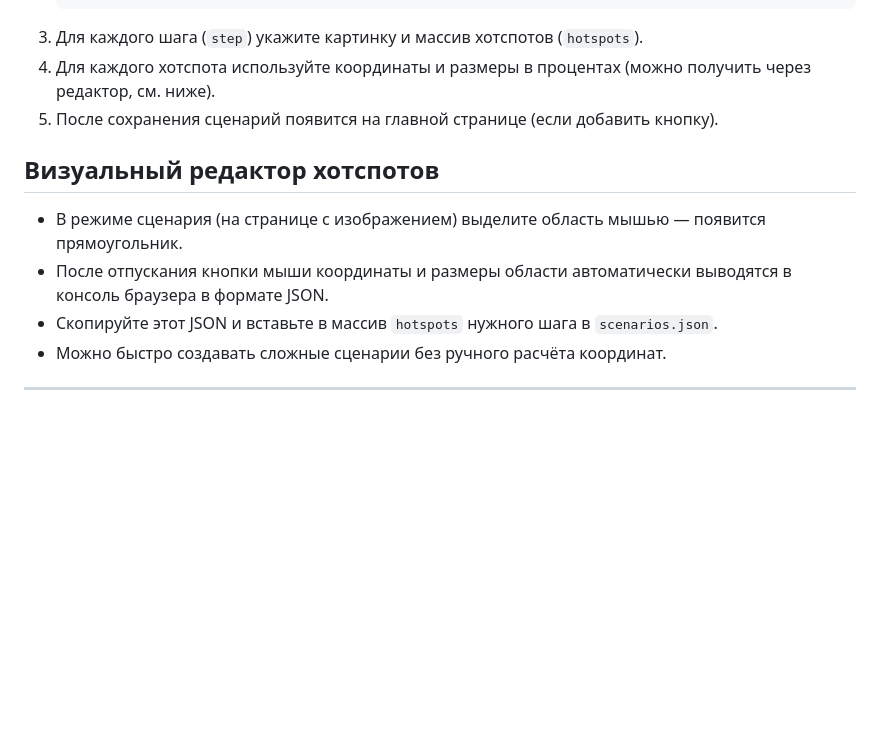
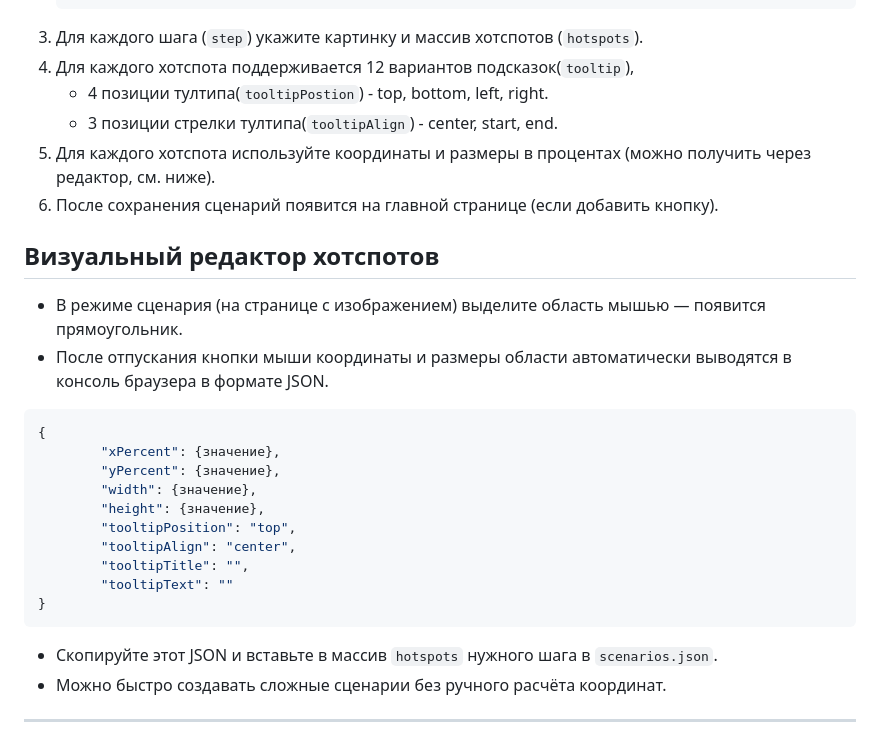
Before and after one commit to evgsh444/astral-practice, a Markdown page: README.md, the part around the change. Drawn GitHub-style; blank space fills up the shorter version.

````diff
--- a/README.md
+++ b/README.md
@@ -37,12 +37,27 @@
    }
    ```
 3. Для каждого шага (`step`) укажите картинку и массив хотспотов (`hotspots`).
-4. Для каждого хотспота используйте координаты и размеры в процентах (можно получить через редактор, см. ниже).
-5. После сохранения сценарий появится на главной странице (если добавить кнопку).
+4. Для каждого хотспота поддерживается 12 вариантов подсказок(`tooltip`),
+   - 4 позиции тултипа(`tooltipPostion`) - top, bottom, left, right.
+   - 3 позиции стрелки тултипа(`tooltipAlign`) - center, start, end.
+5. Для каждого хотспота используйте координаты и размеры в процентах (можно получить через редактор, см. ниже).
+6. После сохранения сценарий появится на главной странице (если добавить кнопку).
 
 ## Визуальный редактор хотспотов
 - В режиме сценария (на странице с изображением) выделите область мышью — появится прямоугольник.
 - После отпускания кнопки мыши координаты и размеры области автоматически выводятся в консоль браузера в формате JSON.
+```json
+{
+        "xPercent": {значение},
+        "yPercent": {значение},
+        "width": {значение},
+        "height": {значение},
+        "tooltipPosition": "top",
+        "tooltipAlign": "center",
+        "tooltipTitle": "",
+        "tooltipText": ""
+}
+   ```
 - Скопируйте этот JSON и вставьте в массив `hotspots` нужного шага в `scenarios.json`.
 - Можно быстро создавать сложные сценарии без ручного расчёта координат.
 
````
